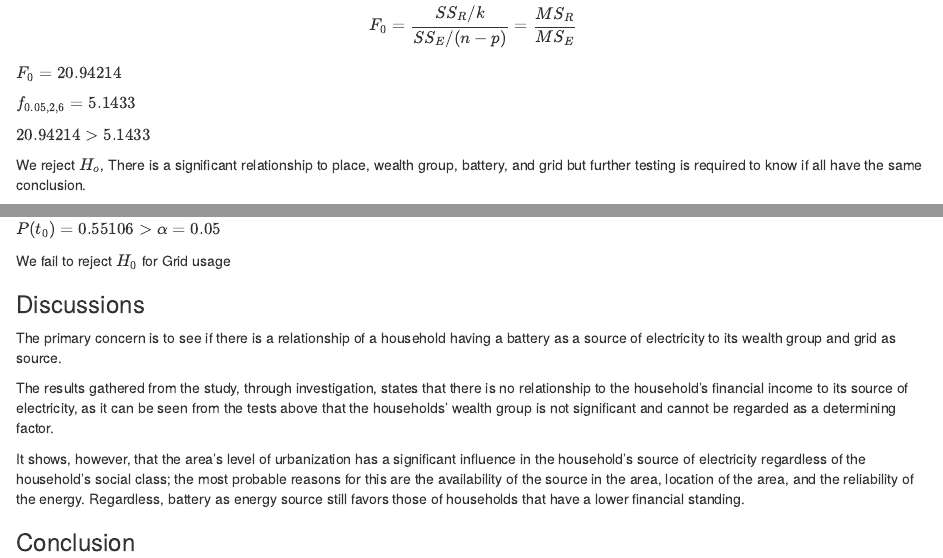
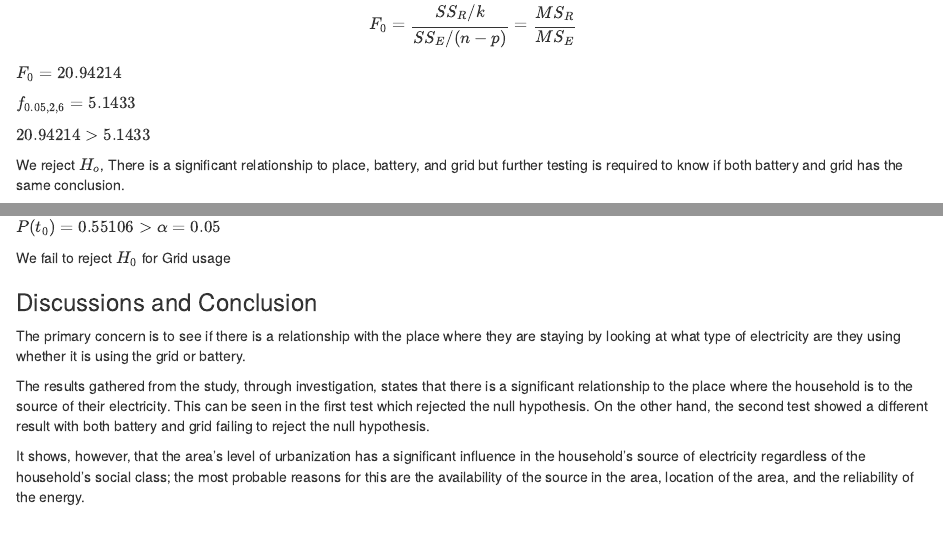
Before and after one commit to RyanPagcatipunan/Fourth-Markdown-Assignment, an R Markdown document (Fourth-Markdown-Assignment/EditHere.rmd): the page in a window 1100 px wide, from 2400 px down before the commit and from 2370 px down after it, so that both start at the same text, and a second part further down, joined at a grey line. The pictures show the output file Fourth-Markdown-Assignment/EditHere.html that the author committed with the source, opened offline.

Commit message:
doucble checked

```diff
--- a/Fourth-Markdown-Assignment/EditHere.rmd
+++ b/Fourth-Markdown-Assignment/EditHere.rmd
@@ -96,8 +94,7 @@ $f_{0.05,2,6} = 5.1433$
 
 $20.94214 > 5.1433$
 
-We reject $H_o$, There is a  significant relationship to place, wealth group, battery, and grid but further testing is required to know if all have the same conclusion.
-
+We reject $H_o$, There is a  significant relationship to place, battery, and grid but further testing is required to know if both battery and grid has the same conclusion.
 
 We can test for each individual regression coefficient to see each significance using:
 
@@ -138,11 +135,9 @@ $P(t_0) = 0.55106 > \alpha = 0.05$
 We fail to reject $H_0$ for Grid usage
 
 
-### Discussions
-The primary concern is to see if there is a relationship of a household having a battery as a source of electricity to its wealth group and grid as source.
+### Discussions and Conclusion
+The primary concern is to see if there is a relationship with the place where they are staying by looking at what type of electricity are they using whether it is using the grid or battery.
 
-The results gathered from the study, through investigation, states that there is no relationship to the household's financial income to its source of electricity, as it can be seen from the tests above that the households' wealth group is not significant and cannot be regarded as a determining factor.
+The results gathered from the study, through investigation, states that there is a significant relationship to the place where the household is to the source of their electricity. This can be seen in the first test which rejected the null hypothesis. On the other hand, the second test showed a different result with both battery and grid failing to reject the null hypothesis.
 
-It shows, however, that the area's level of urbanization has a significant influence in the household's source of electricity regardless of the household's social class; the most probable reasons for this are the availability of the source in the area, location of the area, and the reliability of the energy. Regardless, battery as energy source still favors those of households that have a lower financial standing.
-
-### Conclusion
+It shows, however, that the area's level of urbanization has a significant influence in the household's source of electricity regardless of the household's social class; the most probable reasons for this are the availability of the source in the area, location of the area, and the reliability of the energy.
```
Also changed, not shown: Fourth-Markdown-Assignment/EditHere.html, Fourth-Markdown-Assignment/EditHere.rmd (4 more changed lines).
